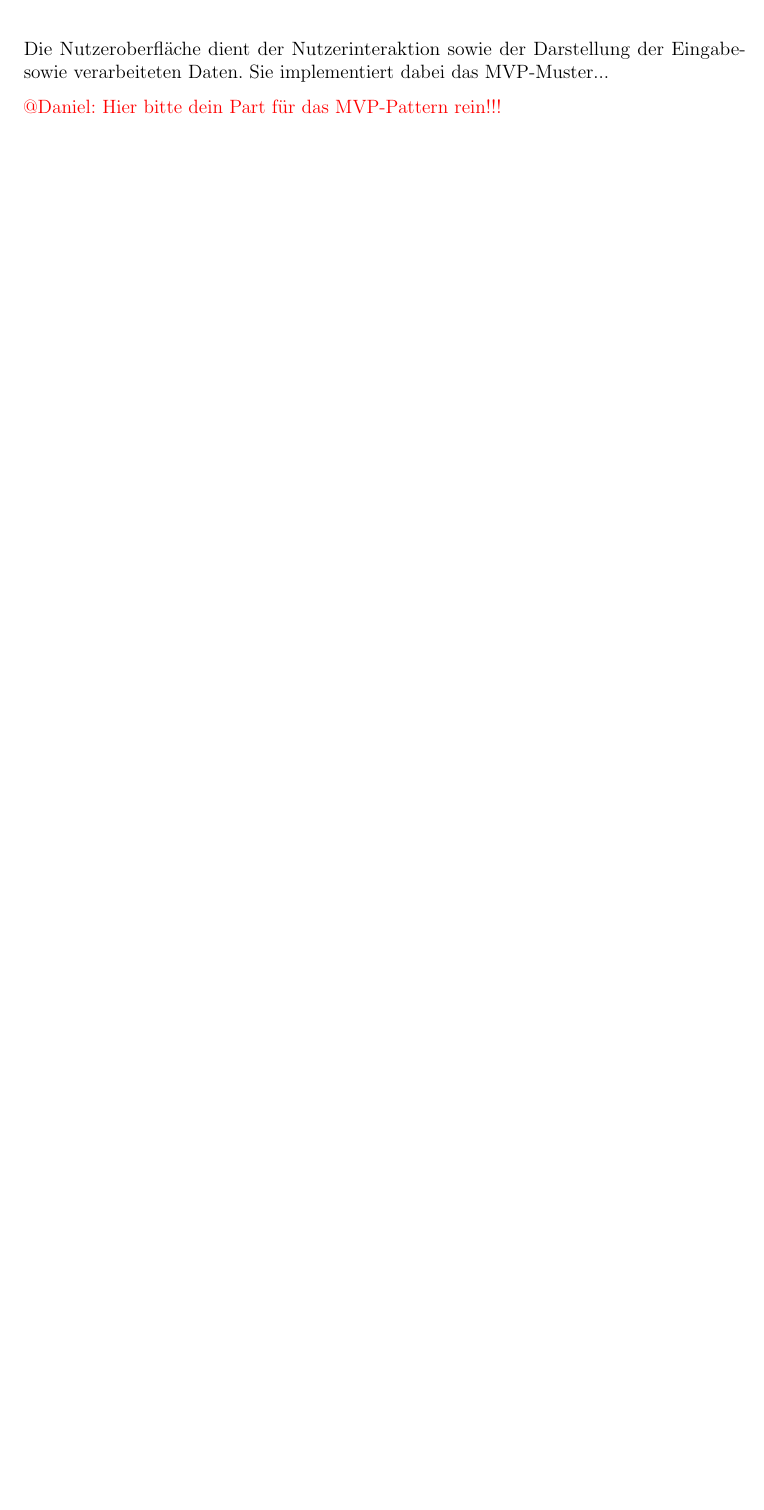
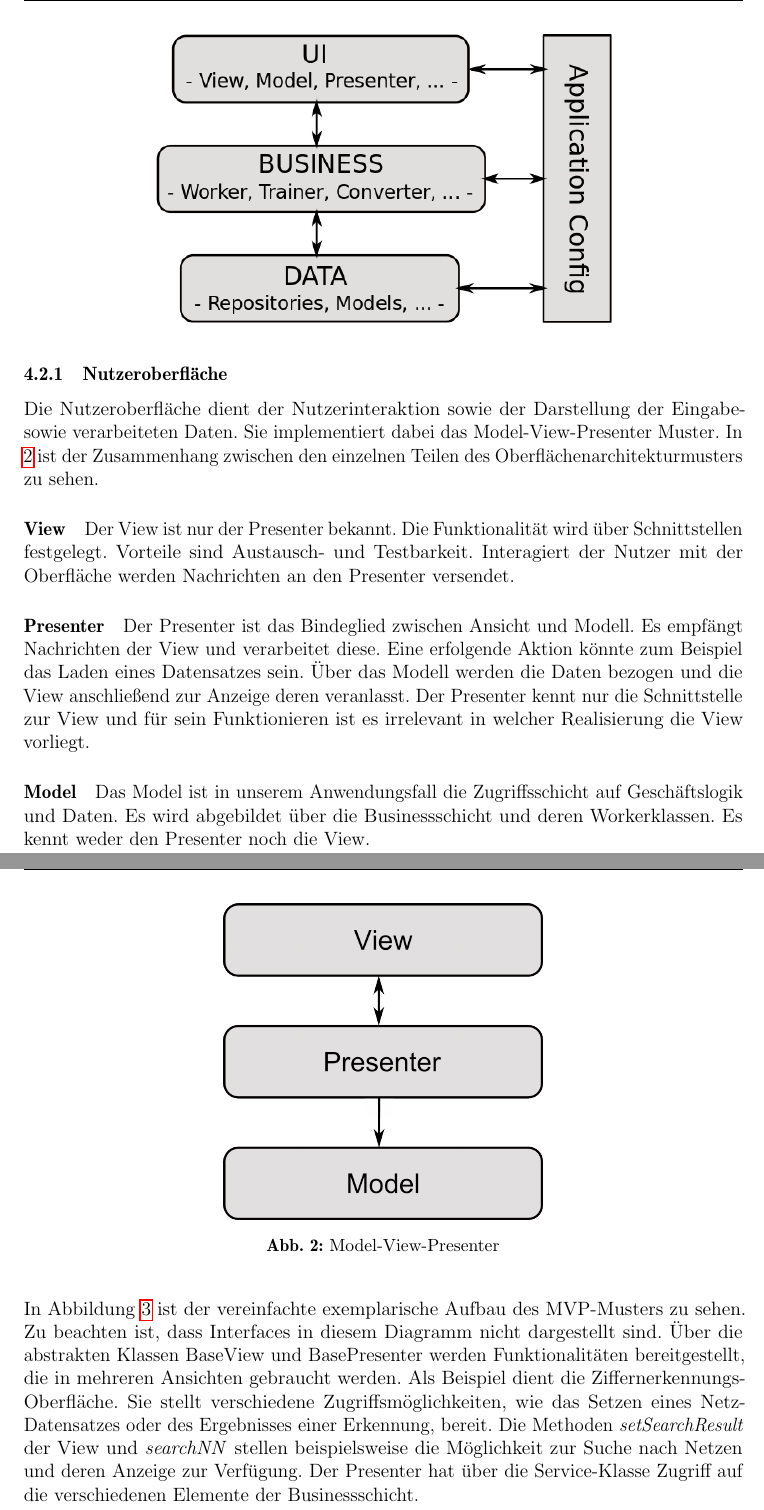
Before and after one commit to fluoxa/Iris, a LaTeX paper (files/Pflichtenheft/pflichtenheft.tex, which reads files/Pflichtenheft/Funktionalitaet/funktionalitaet.tex): part of page 8 of 20 before the commit and two parts of pages 8 and 9 of 23 after it, the two joined at a grey line, cut at the place of the change, the shorter picture padded with empty space. Compiled offline with pdfLaTeX.

Commit message:
mvp und gedöns

```diff
--- a/files/Pflichtenheft/Funktionalitaet/funktionalitaet.tex
+++ b/files/Pflichtenheft/Funktionalitaet/funktionalitaet.tex
@@ -48,6 +48,22 @@ Zur Entkopplung einzelner Module und leichteren Wartbarkeit verwendet die Anwend
 \includegraphics[width=10cm]{Abbildungen/UML/jan/SchichtenModell.png}
 \end{center}
 \end{figure}
-Die Nutzeroberfläche dient der Nutzerinteraktion sowie der Darstellung der Eingabe- sowie verarbeiteten Daten. Sie implementiert dabei das MVP-Muster...
 
-\textcolor{red}{ @Daniel: Hier bitte dein Part für das MVP-Pattern rein!!!}
+\subsubsection{Nutzeroberfläche}
+Die Nutzeroberfläche dient der Nutzerinteraktion sowie der Darstellung der Eingabe- sowie verarbeiteten Daten. Sie implementiert dabei das Model-View-Presenter Muster. In \ref{mvp} ist der Zusammenhang zwischen den einzelnen Teilen des Oberflächenarchitekturmusters zu sehen.
+
+\paragraph{View} Der View ist nur der Presenter bekannt. Die Funktionalität wird über Schnittstellen festgelegt. Vorteile sind Austausch- und Testbarkeit. Interagiert der Nutzer mit der Oberfläche werden Nachrichten an den Presenter versendet.
+
+\paragraph{Presenter} Der Presenter ist das Bindeglied zwischen Ansicht und Modell. Es empfängt Nachrichten der View und verarbeitet diese. Eine erfolgende Aktion könnte zum Beispiel das Laden eines Datensatzes sein. Über das Modell werden die Daten bezogen und die View anschließend zur Anzeige deren veranlasst. Der Presenter kennt nur die Schnittstelle zur View und für sein Funktionieren ist es irrelevant in welcher Realisierung die View vorliegt.
+
+\paragraph{Model} Das Model ist in unserem Anwendungsfall die Zugriffsschicht auf Geschäftslogik und Daten. Es wird abgebildet über die Businessschicht und deren Workerklassen. Es kennt weder den Presenter noch die View.
+
+\begin{figure}[H]
+	\begin{center}
+		\includegraphics[width=7cm]{Abbildungen/UML/daniel/MVP.png}
+		\caption{Model-View-Presenter}
+		\label{mvp}
+	\end{center}
+\end{figure}
+
+In Abbildung \ref{mvp-exemplarisch} ist der vereinfachte exemplarische Aufbau des MVP-Musters zu sehen. Zu beachten ist, dass Interfaces in diesem Diagramm nicht dargestellt sind. Über die abstrakten Klassen BaseView und BasePresenter werden Funktionalitäten bereitgestellt, die in mehreren Ansichten gebraucht werden. Als Beispiel dient die Ziffernerkennungs-Oberfläche. Sie stellt verschiedene Zugriffsmöglichkeiten, wie das Setzen eines Netz-Datensatzes oder des Ergebnisses einer Erkennung, bereit. Die Methoden \textit{setSearchResult} der View und \textit{searchNN} stellen beispielsweise die Möglichkeit zur Suche nach Netzen und deren Anzeige zur Verfügung. Der Presenter hat über die Service-Klasse Zugriff auf die verschiedenen Elemente der Businessschicht.
@@ -54,2 +75,4 @@ Die Nutzeroberfläche dient der Nutzerinteraktion sowie der Darstellung der Eing
+	\label{mvp-exemplarisch}
+\end{figure}
 
 
```
Also changed, not shown: files/Pflichtenheft/Abbildungen/UML/daniel/MVP.png (added), files/Pflichtenheft/Abbildungen/UML/daniel/MVP.svg (added), files/Pflichtenheft/Funktionalitaet/funktionalitaet.tex (7 more changed lines).
